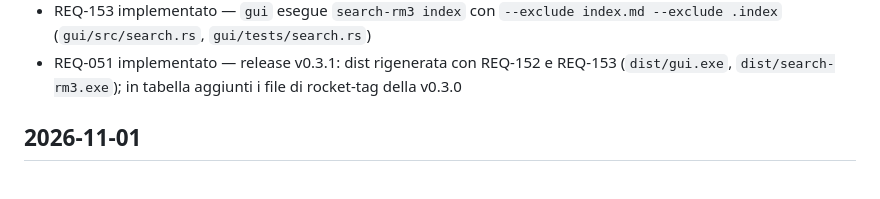
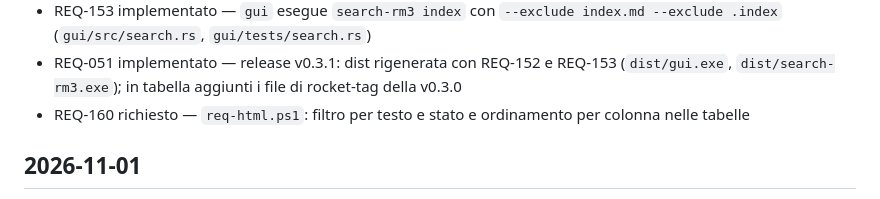
Before and after one commit to CSlab11/rocketdata-mvp, a Markdown page: CHANGELOG.md, the part around the change. Rendered like a GitHub page.

```diff
--- a/CHANGELOG.md
+++ b/CHANGELOG.md
@@ -15,6 +15,7 @@
 - REQ-159 richiesto — `req-html.ps1`: uscita in `docs/html/` della repository, oppure in `-Out`
 - REQ-153 implementato — `gui` esegue `search-rm3 index` con `--exclude index.md --exclude .index` (`gui/src/search.rs`, `gui/tests/search.rs`)
 - REQ-051 implementato — release v0.3.1: dist rigenerata con REQ-152 e REQ-153 (`dist/gui.exe`, `dist/search-rm3.exe`); in tabella aggiunti i file di rocket-tag della v0.3.0
+- REQ-160 richiesto — `req-html.ps1`: filtro per testo e stato e ordinamento per colonna nelle tabelle
 
 ## 2026-11-01
 - REQ-079 richiesto — rocket-tag: Il pacchetto deve essere implementato in Rust come parte del progetto `rocketdata-mvp`, in un crate dedicato compilabile ed eseguibile senza le altre parti della pipeline
```
Also changed, not shown: docs/REQUIREMENTS.md (+1 -0 lines).
